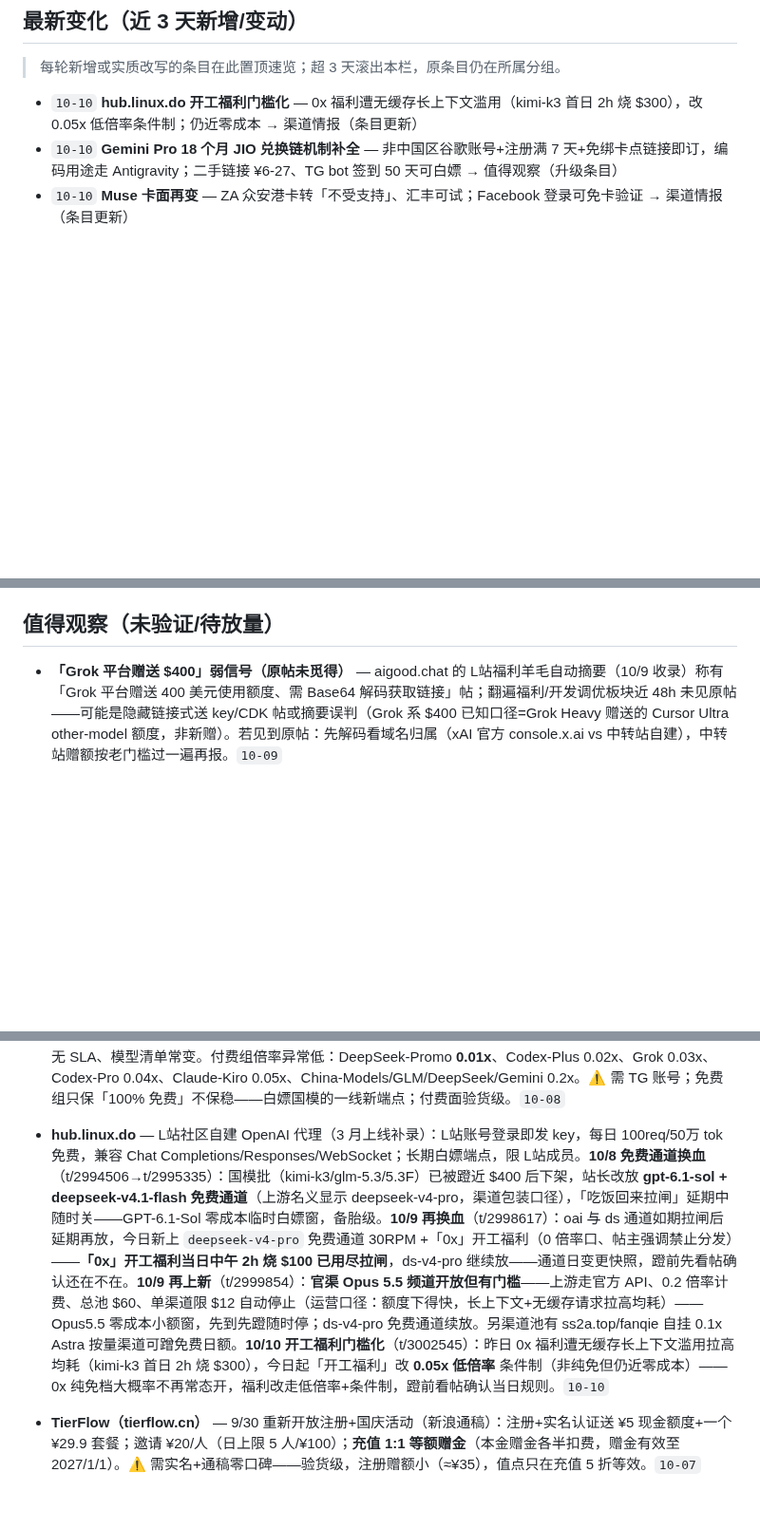
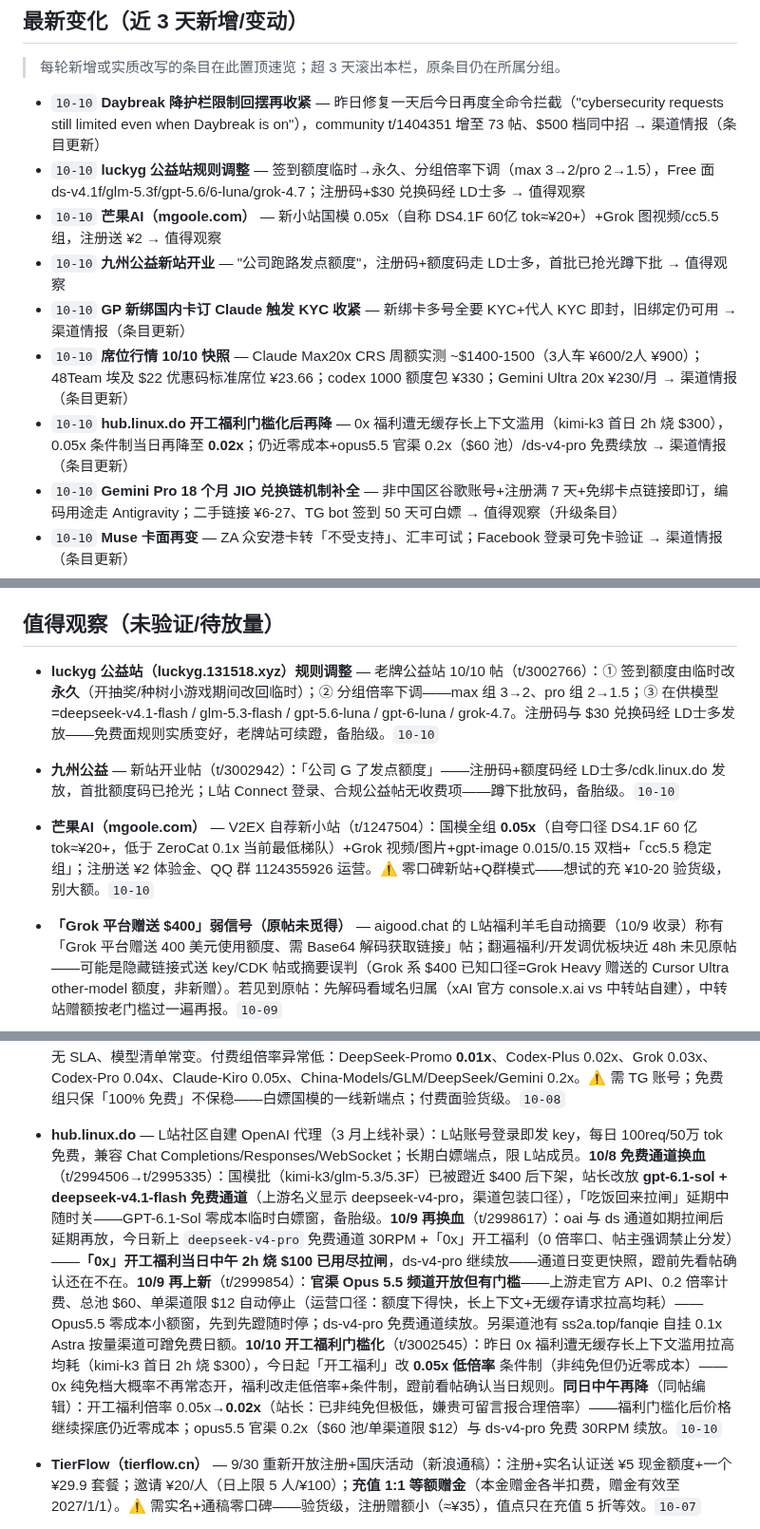
Before and after one commit to LISOP9527/ai-briefings, a Markdown page: deals/current.md, 3 parts joined by grey strips. Shown at 95% size. Drawn GitHub-style; blank space fills up the shorter version.

Commit message:
deals: update current.md

```diff
--- a/deals/current.md
+++ b/deals/current.md
@@ -7,7 +7,13 @@
 
 > 每轮新增或实质改写的条目在此置顶速览；超 3 天滚出本栏，原条目仍在所属分组。
 
-- `10-10` **hub.linux.do 开工福利门槛化** — 0x 福利遭无缓存长上下文滥用（kimi-k3 首日 2h 烧 $300），改 0.05x 低倍率条件制；仍近零成本 → 渠道情报（条目更新）
+- `10-10` **Daybreak 降护栏限制回摆再收紧** — 昨日修复一天后今日再度全命令拦截（"cybersecurity requests still limited even when Daybreak is on"），community t/1404351 增至 73 帖、$500 档同中招 → 渠道情报（条目更新）
+- `10-10` **luckyg 公益站规则调整** — 签到额度临时→永久、分组倍率下调（max 3→2/pro 2→1.5），Free 面 ds-v4.1f/glm-5.3f/gpt-5.6/6-luna/grok-4.7；注册码+$30 兑换码经 LD士多 → 值得观察
+- `10-10` **芒果AI（mgoole.com）** — 新小站国模 0.05x（自称 DS4.1F 60亿 tok≈¥20+）+Grok 图视频/cc5.5 组，注册送 ¥2 → 值得观察
+- `10-10` **九州公益新站开业** — "公司跑路发点额度"，注册码+额度码走 LD士多，首批已抢光蹲下批 → 值得观察
+- `10-10` **GP 新绑国内卡订 Claude 触发 KYC 收紧** — 新绑卡多号全要 KYC+代人 KYC 即封，旧绑定仍可用 → 渠道情报（条目更新）
+- `10-10` **席位行情 10/10 快照** — Claude Max20x CRS 周额实测 ~$1400-1500（3人车 ¥600/2人 ¥900）；48Team 埃及 $22 优惠码标准席位 ¥23.66；codex 1000 额度包 ¥330；Gemini Ultra 20x ¥230/月 → 渠道情报（条目更新）
+- `10-10` **hub.linux.do 开工福利门槛化后再降** — 0x 福利遭无缓存长上下文滥用（kimi-k3 首日 2h 烧 $300），0.05x 条件制当日再降至 **0.02x**；仍近零成本+opus5.5 官渠 0.2x（$60 池）/ds-v4-pro 免费续放 → 渠道情报（条目更新）
 - `10-10` **Gemini Pro 18 个月 JIO 兑换链机制补全** — 非中国区谷歌账号+注册满 7 天+免绑卡点链接即订，编码用途走 Antigravity；二手链接 ¥6-27、TG bot 签到 50 天可白嫖 → 值得观察（升级条目）
 - `10-10` **Muse 卡面再变** — ZA 众安港卡转「不受支持」、汇丰可试；Facebook 登录可免卡验证 → 渠道情报（条目更新）
 - `10-10` **62500 credits 调用条件实锤** — 掉 free 后 credits 在账不可调，需任一付费档激活且额度归零才自动扣 → 渠道情报（条目更新）
@@ -153,6 +159,10 @@
 
 ## 值得观察（未验证/待放量）
 
+- **luckyg 公益站（luckyg.131518.xyz）规则调整** — 老牌公益站 10/10 帖（t/3002766）：① 签到额度由临时改**永久**（开抽奖/种树小游戏期间改回临时）；② 分组倍率下调——max 组 3→2、pro 组 2→1.5；③ 在供模型=deepseek-v4.1-flash / glm-5.3-flash / gpt-5.6-luna / gpt-6-luna / grok-4.7。注册码与 $30 兑换码经 LD士多发放——免费面规则实质变好，老牌站可续蹬，备胎级。`10-10`
+- **九州公益** — 新站开业帖（t/3002942）：「公司 G 了发点额度」——注册码+额度码经 LD士多/cdk.linux.do 发放，首批额度码已抢光；L站 Connect 登录、合规公益帖无收费项——蹲下批放码，备胎级。`10-10`
+- **芒果AI（mgoole.com）** — V2EX 自荐新小站（t/1247504）：国模全组 **0.05x**（自夸口径 DS4.1F 60 亿 tok≈¥20+，低于 ZeroCat 0.1x 当前最低梯队）+Grok 视频/图片+gpt-image 0.015/0.15 双档+「cc5.5 稳定组」；注册送 ¥2 体验金、QQ 群 1124355926 运营。⚠️ 零口碑新站+Q群模式——想试的充 ¥10-20 验货级，别大额。`10-10`
+
 - **「Grok 平台赠送 $400」弱信号（原帖未觅得）** — aigood.chat 的 L站福利羊毛自动摘要（10/9 收录）称有「Grok 平台赠送 400 美元使用额度、需 Base64 解码获取链接」帖；翻遍福利/开发调优板块近 48h 未见原帖——可能是隐藏链接式送 key/CDK 帖或摘要误判（Grok 系 $400 已知口径=Grok Heavy 赠送的 Cursor Ultra other-model 额度，非新赠）。若见到原帖：先解码看域名归属（xAI 官方 console.x.ai vs 中转站自建），中转站赠额按老门槛过一遍再报。`10-09`
 - **L站 CTF crackme 逆向赛（$8888 满血 API 奖池）【暂停】** — linux.do t/2986844：逆向题求用户名 `LINUXDO` 的序列号，奖品=共享 $8888 满血 API 额度先到先得；10/6 有人用 Astra ~30 分钟解出但**提交网站始终未放出，10/6 晚 OP 把标题改为「暂时暂停」**——奖池状态未知，先别投入时间。若恢复则是技能高度匹配的机会。`10-07`
 - **OpenAI 官方邮件定向发 $50 ChatGPT 礼品卡** — L站多人晒出 OpenAI 官方邮件送 $50 礼品卡（t/2988851，「翻一翻邮箱 3min 搞定」，19-20 位卡号在 chatgpt.com/redeem 兑换成钱包余额）；官方口径礼品卡仅美区/美元账户可兑换、网页端可抵订阅与额度。⚠️ 发放疑似小批量定向（楼里提到「只有十位」）；零成本动作=翻一下注册邮箱（含垃圾箱/促销标签），没有就是没中。`10-06`
@@ -193,7 +203,7 @@
 - **Hermes Agent 官方免费 Step 5 Preview** — L站 t/2997332：Hermes 官方上线免费模型 `stepfun/step-5-preview:free`——昨日预告的"OpenCode/Cline/Hermes/Kilo Code 免费试用"第一块兑现；⚠️ **需绑 Stripe 卡**才能开白嫖档（帖内截图口径），无卡用户用不了——有卡的值得开，权重 10/15 开源前这是体验 600B 旗舰预览的零成本路子之一。`10-09`
 - **七牛云 AI 推理邀请活动** — 官方活动规则页（developer.qiniu.com aitokenapi/13082 + qiniu.com/ai/promotion/invite 双源）：邀新双方各得 **300 万 token 通用资源包**（邀请人可累计，手动领取截止 2026/12/30，资源包 2 年效期，奖励额度日释放上限 1000 万/TPD）；⚠️ 需个人实名认证（新用户有 24h 免认证体验期），模型偏旧一代（claude-4.5 sonnet/haiku、Kimi 2.5、GLM-4.7、MiniMax M2.1 等，第三方稿称新用户注册即得 1000 万与官方 300 万/邀口径有出入，以控制台资源包页为准）——国内正规云厂、非中转，实名可接受者+能互拉同学的值得注册，否则备胎。`10-08`
 - **KiosAPI（kiosapi.com）** — 带倍率 0 免费组的中转站（docs.kiosapi.com 官方实锤+baipiao.org 收录）：Free 组挂 ~34 款模型——**kimi-k3、glm-5.3、glm-5.3-flash-free、qwen3.8-max/27b/flash、deepseek-v4-flash、gpt-oss-20b、grok-4.6-fast、nemotron-3-super-120b、gemini-2.0-flash** 等；解锁=注册+邮箱验证+Turnstile+过 @kiosapi_verif_bot TG 验证并留在官方 TG 群（退群即失效，定期复查）；官方明示共享容量无 SLA、模型清单常变。付费组倍率异常低：DeepSeek-Promo **0.01x**、Codex-Plus 0.02x、Grok 0.03x、Codex-Pro 0.04x、Claude-Kiro 0.05x、China-Models/GLM/DeepSeek/Gemini 0.2x。⚠️ 需 TG 账号；免费组只保「100% 免费」不保稳——白嫖国模的一线新端点；付费面验货级。`10-08`
-- **hub.linux.do** — L站社区自建 OpenAI 代理（3 月上线补录）：L站账号登录即发 key，每日 100req/50万 tok 免费，兼容 Chat Completions/Responses/WebSocket；长期白嫖端点，限 L站成员。**10/8 免费通道换血**（t/2994506→t/2995335）：国模批（kimi-k3/glm-5.3/5.3F）已被蹬近 $400 后下架，站长改放 **gpt-6.1-sol + deepseek-v4.1-flash 免费通道**（上游名义显示 deepseek-v4-pro，渠道包装口径），「吃饭回来拉闸」延期中随时关——GPT-6.1-Sol 零成本临时白嫖窗，备胎级。**10/9 再换血**（t/2998617）：oai 与 ds 通道如期拉闸后延期再放，今日新上 `deepseek-v4-pro` 免费通道 30RPM +「0x」开工福利（0 倍率口、帖主强调禁止分发）——**「0x」开工福利当日中午 2h 烧 $100 已用尽拉闸**，ds-v4-pro 继续放——通道日变更快照，蹬前先看帖确认还在不在。**10/9 再上新**（t/2999854）：**官渠 Opus 5.5 频道开放但有门槛**——上游走官方 API、0.2 倍率计费、总池 $60、单渠道限 $12 自动停止（运营口径：额度下得快，长上下文+无缓存请求拉高均耗）——Opus5.5 零成本小额窗，先到先蹬随时停；ds-v4-pro 免费通道续放。另渠道池有 ss2a.top/fanqie 自挂 0.1x Astra 按量渠道可蹭免费日额。**10/10 开工福利门槛化**（t/3002545）：昨日 0x 福利遭无缓存长上下文滥用拉高均耗（kimi-k3 首日 2h 烧 $300），今日起「开工福利」改 **0.05x 低倍率** 条件制（非纯免但仍近零成本）——0x 纯免档大概率不再常态开，福利改走低倍率+条件制，蹬前看帖确认当日规则。`10-10`
+- **hub.linux.do** — L站社区自建 OpenAI 代理（3 月上线补录）：L站账号登录即发 key，每日 100req/50万 tok 免费，兼容 Chat Completions/Responses/WebSocket；长期白嫖端点，限 L站成员。**10/8 免费通道换血**（t/2994506→t/2995335）：国模批（kimi-k3/glm-5.3/5.3F）已被蹬近 $400 后下架，站长改放 **gpt-6.1-sol + deepseek-v4.1-flash 免费通道**（上游名义显示 deepseek-v4-pro，渠道包装口径），「吃饭回来拉闸」延期中随时关——GPT-6.1-Sol 零成本临时白嫖窗，备胎级。**10/9 再换血**（t/2998617）：oai 与 ds 通道如期拉闸后延期再放，今日新上 `deepseek-v4-pro` 免费通道 30RPM +「0x」开工福利（0 倍率口、帖主强调禁止分发）——**「0x」开工福利当日中午 2h 烧 $100 已用尽拉闸**，ds-v4-pro 继续放——通道日变更快照，蹬前先看帖确认还在不在。**10/9 再上新**（t/2999854）：**官渠 Opus 5.5 频道开放但有门槛**——上游走官方 API、0.2 倍率计费、总池 $60、单渠道限 $12 自动停止（运营口径：额度下得快，长上下文+无缓存请求拉高均耗）——Opus5.5 零成本小额窗，先到先蹬随时停；ds-v4-pro 免费通道续放。另渠道池有 ss2a.top/fanqie 自挂 0.1x Astra 按量渠道可蹭免费日额。**10/10 开工福利门槛化**（t/3002545）：昨日 0x 福利遭无缓存长上下文滥用拉高均耗（kimi-k3 首日 2h 烧 $300），今日起「开工福利」改 **0.05x 低倍率** 条件制（非纯免但仍近零成本）——0x 纯免档大概率不再常态开，福利改走低倍率+条件制，蹬前看帖确认当日规则。**同日中午再降**（同帖编辑）：开工福利倍率 0.05x→**0.02x**（站长：已非纯免但极低，嫌贵可留言报合理倍率）——福利门槛化后价格继续探底仍近零成本；opus5.5 官渠 0.2x（$60 池/单渠道限 $12）与 ds-v4-pro 免费 30RPM 续放。`10-10`
 - **TierFlow（tierflow.cn）** — 9/30 重新开放注册+国庆活动（新浪通稿）：注册+实名认证送 ¥5 现金额度+一个 ¥29.9 套餐；邀请 ¥20/人（日上限 5 人/¥100）；**充值 1:1 等额赠金**（本金赠金各半扣费，赠金有效至 2027/1/1）。⚠️ 需实名+通稿零口碑——验货级，注册赠额小（≈¥35），值点只在充值 5 折等效。`10-07`
 - **Docker Agentic Platform $250 沙箱额度** — 新户一次性 $250 Cloud Sandbox credits（标准 $25 的 10 倍，docker.com/c/sbx-promo，10/31 23:59 PT 截止，一户一次、**需绑信用卡**）；给 agent 跑长任务的云 microVM 算力（≈4 agent×7h/天×1 月），不是模型额度——配 NIM/OR 免费 key 可零成本跑无人值守任务。有卡的值得领，没卡的跳过。`10-07`
 - **Relay AI（relayai.asia）** — 新中转试运营（sechub 推广帖）：注册 $10 永久额 + 回帖留 ID $10（前 100 楼）+ 加群 $10（前 30 名）≈ $30，主打 ChatGPT/Codex 网关 OpenAI 兼容。⚠️ 零口碑小站、无运营历史，薅额验货级，别充值。`10-07`
```
Also changed, not shown: other parts of deals/current.md (+6 -4 lines).
